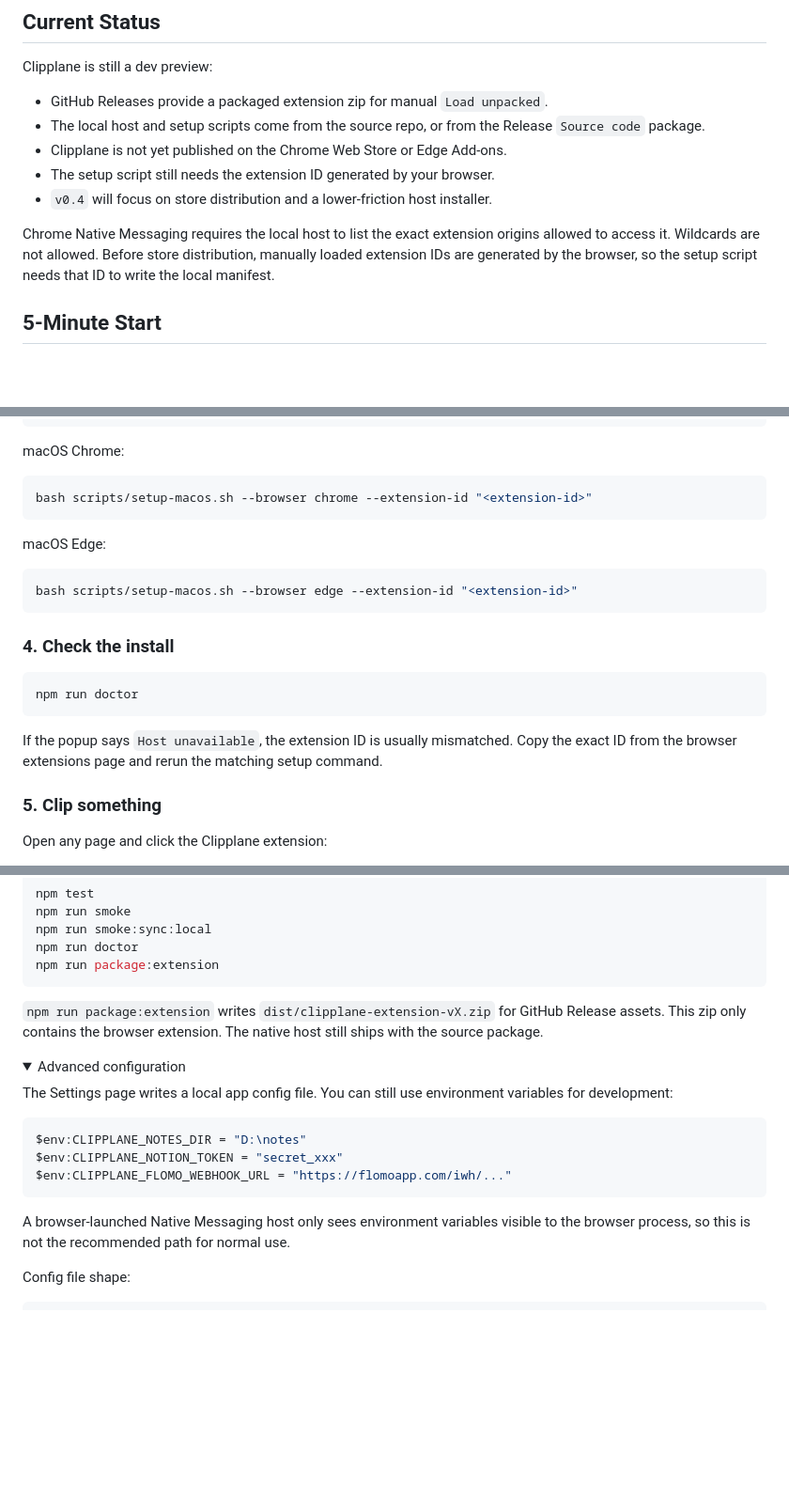
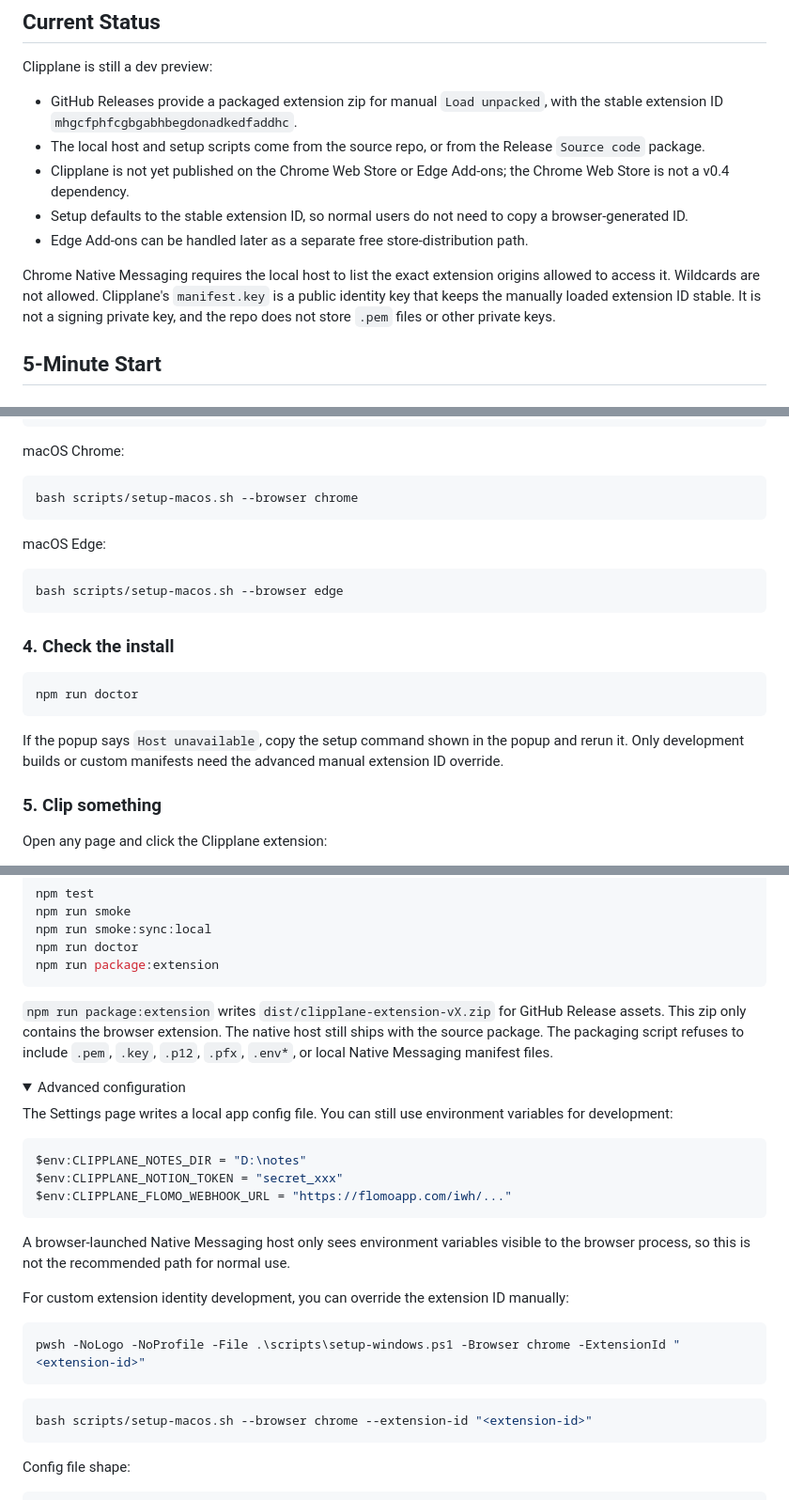
Before and after one commit to KKenny0/Clipplane, a Markdown page: README.en.md, 3 parts joined by grey strips. Shown at 94% size. Drawn GitHub-style; folded sections open; blank space fills up the shorter version.

Commit message:
docs: document fixed-id v0.4 install flow

````diff
--- a/README.en.md
+++ b/README.en.md
@@ -18,13 +18,13 @@ Clipplane has two parts: a browser extension and a local Native Messaging host.
 
 Clipplane is still a dev preview:
 
-- GitHub Releases provide a packaged extension zip for manual `Load unpacked`.
+- GitHub Releases provide a packaged extension zip for manual `Load unpacked`, with the stable extension ID `mhgcfphfcgbgabhbegdonadkedfaddhc`.
 - The local host and setup scripts come from the source repo, or from the Release `Source code` package.
-- Clipplane is not yet published on the Chrome Web Store or Edge Add-ons.
-- The setup script still needs the extension ID generated by your browser.
-- `v0.4` will focus on store distribution and a lower-friction host installer.
+- Clipplane is not yet published on the Chrome Web Store or Edge Add-ons; the Chrome Web Store is not a v0.4 dependency.
+- Setup defaults to the stable extension ID, so normal users do not need to copy a browser-generated ID.
+- Edge Add-ons can be handled later as a separate free store-distribution path.
 
-Chrome Native Messaging requires the local host to list the exact extension origins allowed to access it. Wildcards are not allowed. Before store distribution, manually loaded extension IDs are generated by the browser, so the setup script needs that ID to write the local manifest.
+Chrome Native Messaging requires the local host to list the exact extension origins allowed to access it. Wildcards are not allowed. Clipplane's `manifest.key` is a public identity key that keeps the manually loaded extension ID stable. It is not a signing private key, and the repo does not store `.pem` files or other private keys.
 
 ## 5-Minute Start
 
@@ -69,13 +69,13 @@ pwsh -NoLogo -NoProfile -File .\scripts\setup-windows.ps1 -Browser edge -Extensi
 macOS Chrome:
 
 ```bash
-bash scripts/setup-macos.sh --browser chrome --extension-id "<extension-id>"
+bash scripts/setup-macos.sh --browser chrome
 ```
 
 macOS Edge:
 
 ```bash
-bash scripts/setup-macos.sh --browser edge --extension-id "<extension-id>"
+bash scripts/setup-macos.sh --browser edge
 ```
 
 ### 4. Check the install
@@ -84,7 +84,7 @@ bash scripts/setup-macos.sh --browser edge --extension-id "<extension-id>"
 npm run doctor
 ```
 
-If the popup says `Host unavailable`, the extension ID is usually mismatched. Copy the exact ID from the browser extensions page and rerun the matching setup command.
+If the popup says `Host unavailable`, copy the setup command shown in the popup and rerun it. Only development builds or custom manifests need the advanced manual extension ID override.
 
 ### 5. Clip something
 
@@ -189,7 +189,7 @@ npm run doctor
 npm run package:extension
 ```
 
-`npm run package:extension` writes `dist/clipplane-extension-vX.zip` for GitHub Release assets. This zip only contains the browser extension. The native host still ships with the source package.
+`npm run package:extension` writes `dist/clipplane-extension-vX.zip` for GitHub Release assets. This zip only contains the browser extension. The native host still ships with the source package. The packaging script refuses to include `.pem`, `.key`, `.p12`, `.pfx`, `.env*`, or local Native Messaging manifest files.
 
 <details>
 <summary>Advanced configuration</summary>
@@ -203,6 +203,16 @@ $env:CLIPPLANE_FLOMO_WEBHOOK_URL = "https://flomoapp.com/iwh/..."
 ```
 
 A browser-launched Native Messaging host only sees environment variables visible to the browser process, so this is not the recommended path for normal use.
+
+For custom extension identity development, you can override the extension ID manually:
+
+```powershell
+pwsh -NoLogo -NoProfile -File .\scripts\setup-windows.ps1 -Browser chrome -ExtensionId "<extension-id>"
+```
+
+```bash
+bash scripts/setup-macos.sh --browser chrome --extension-id "<extension-id>"
+```
 
 Config file shape:
 
````
Also changed, not shown: other parts of README.en.md (+5 -5 lines), HANDOFF.md (added, +266 -0 lines), README.md (+24 -14 lines).
